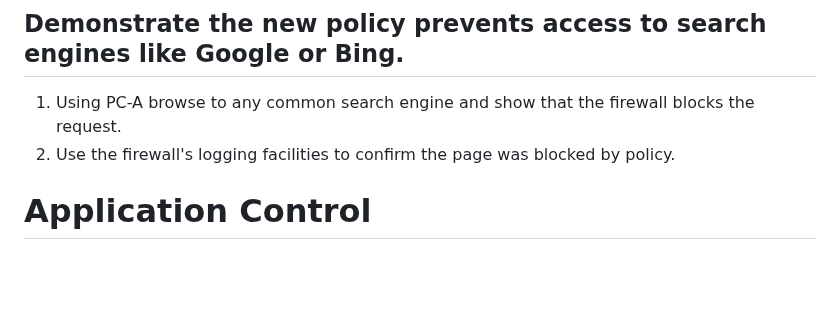
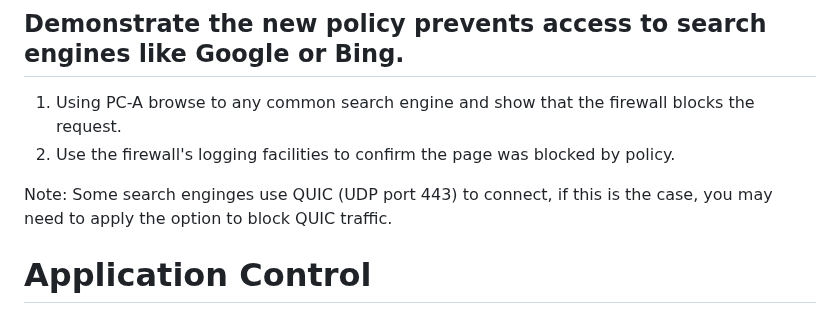
Before and after one commit to zebra-acrobatic/c4-intro-network-sec-doc, a Markdown page: guides/AT1-09-guide.md, the part around the change. Rendered like a GitHub page; blank space fills up the shorter version.

Commit message:
Added commit message for changes to guides/AT1-09-guide.md

```diff
--- a/guides/AT1-09-guide.md
+++ b/guides/AT1-09-guide.md
@@ -34,6 +34,8 @@ You can use the existing configuration from the previous labs or install a new f
 1.  Using PC-A browse to any common search engine and show that the firewall blocks the request.
 2.  Use the firewall's logging facilities to confirm the page was blocked by policy.
 
+Note: Some search enginges use QUIC (UDP port 443) to connect, if this is the case, you may need to apply the option to block QUIC traffic.
+
 # Application Control
 
 ## Using PC-A, download and install FileZilla
```
